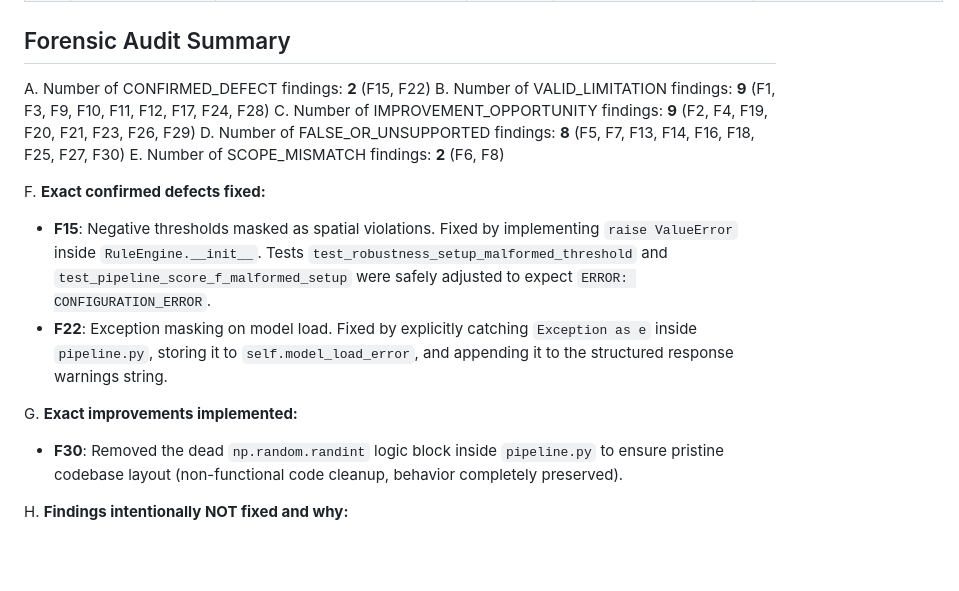
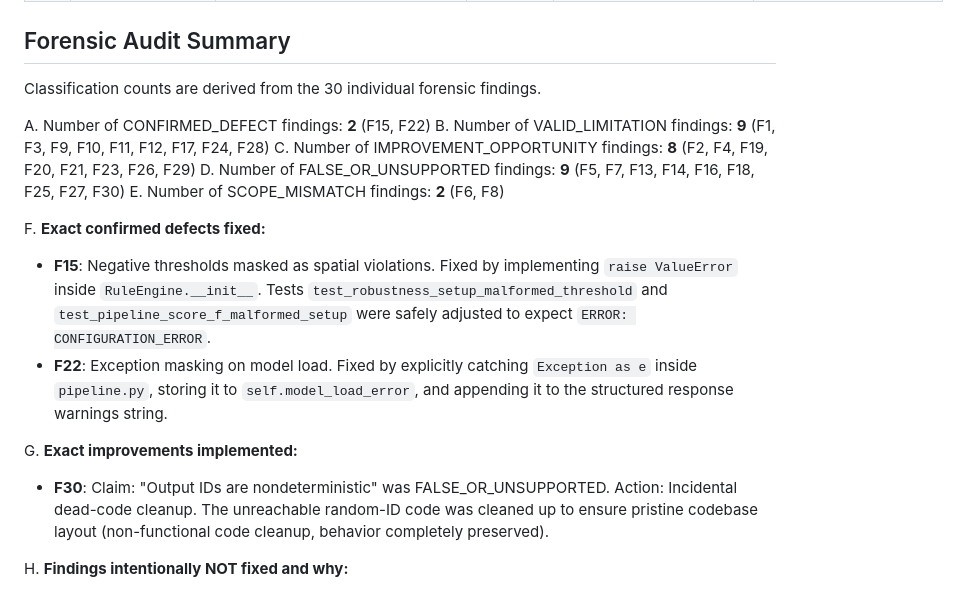
Before and after one commit to Ayush-kathil/lab-lens, a Markdown page: docs/SDE3_AUDIT.md, the part around the change. Rendered like a GitHub page; blank space fills up the shorter version.

Commit message:
docs: reconcile audit classification counts

```diff
--- a/docs/SDE3_AUDIT.md
+++ b/docs/SDE3_AUDIT.md
@@ -39,10 +39,12 @@
 
 ## Forensic Audit Summary
 
+Classification counts are derived from the 30 individual forensic findings.
+
 A. Number of CONFIRMED_DEFECT findings: **2** (F15, F22)
 B. Number of VALID_LIMITATION findings: **9** (F1, F3, F9, F10, F11, F12, F17, F24, F28)
-C. Number of IMPROVEMENT_OPPORTUNITY findings: **9** (F2, F4, F19, F20, F21, F23, F26, F29)
-D. Number of FALSE_OR_UNSUPPORTED findings: **8** (F5, F7, F13, F14, F16, F18, F25, F27, F30)
+C. Number of IMPROVEMENT_OPPORTUNITY findings: **8** (F2, F4, F19, F20, F21, F23, F26, F29)
+D. Number of FALSE_OR_UNSUPPORTED findings: **9** (F5, F7, F13, F14, F16, F18, F25, F27, F30)
 E. Number of SCOPE_MISMATCH findings: **2** (F6, F8)
 
 F. **Exact confirmed defects fixed:**
@@ -50,7 +52,7 @@ F. **Exact confirmed defects fixed:**
 - **F22**: Exception masking on model load. Fixed by explicitly catching `Exception as e` inside `pipeline.py`, storing it to `self.model_load_error`, and appending it to the structured response warnings string.
 
 G. **Exact improvements implemented:**
-- **F30**: Removed the dead `np.random.randint` logic block inside `pipeline.py` to ensure pristine codebase layout (non-functional code cleanup, behavior completely preserved).
+- **F30**: Claim: "Output IDs are nondeterministic" was FALSE_OR_UNSUPPORTED. Action: Incidental dead-code cleanup. The unreachable random-ID code was cleaned up to ensure pristine codebase layout (non-functional code cleanup, behavior completely preserved).
 
 H. **Findings intentionally NOT fixed and why:**
 - Finding F1 (CPU Pinning), F6 (OBB), F8 (Video Tracking): Scope mismatch and intentional limitations for the academic baseline.
```
